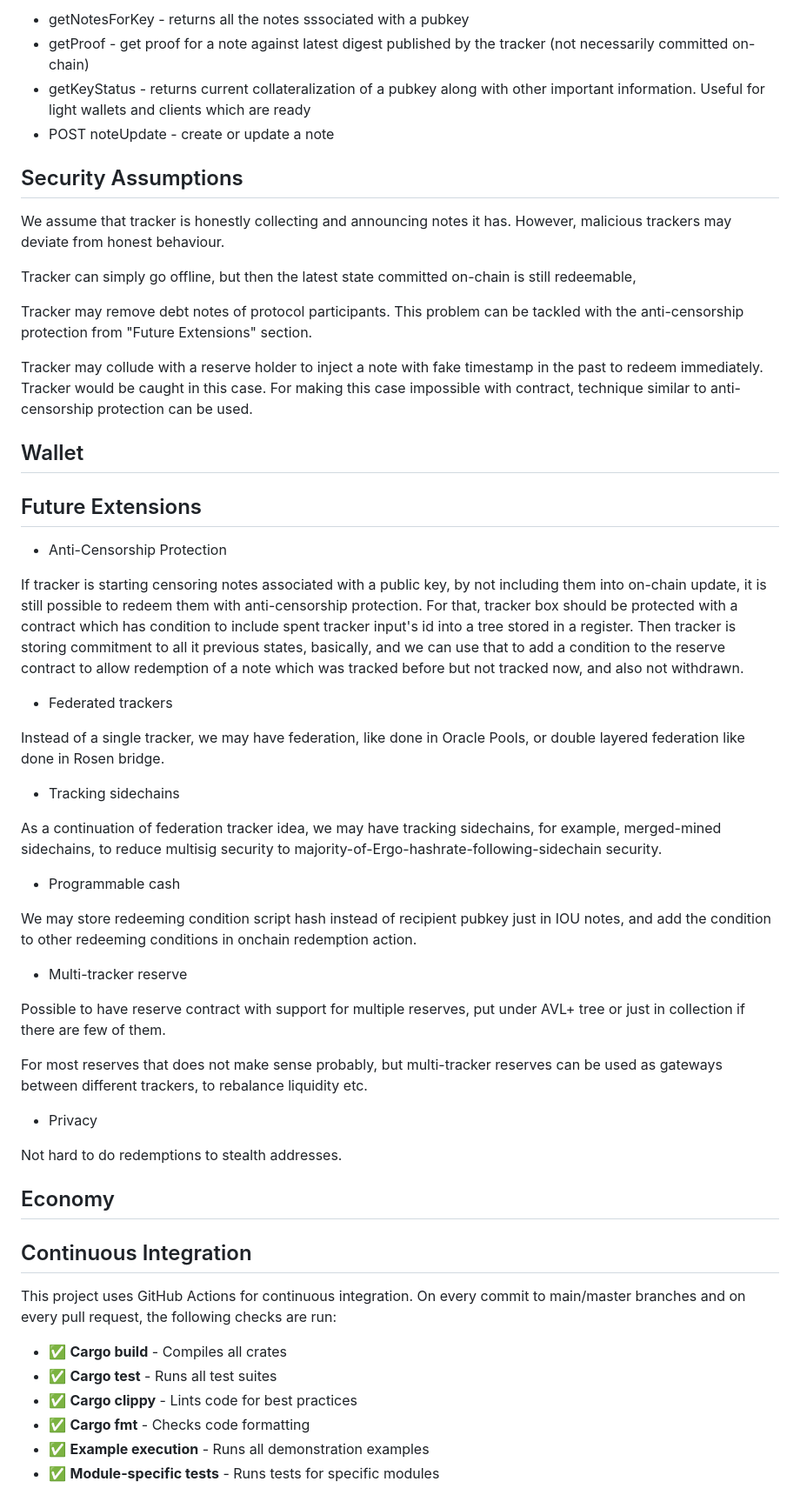
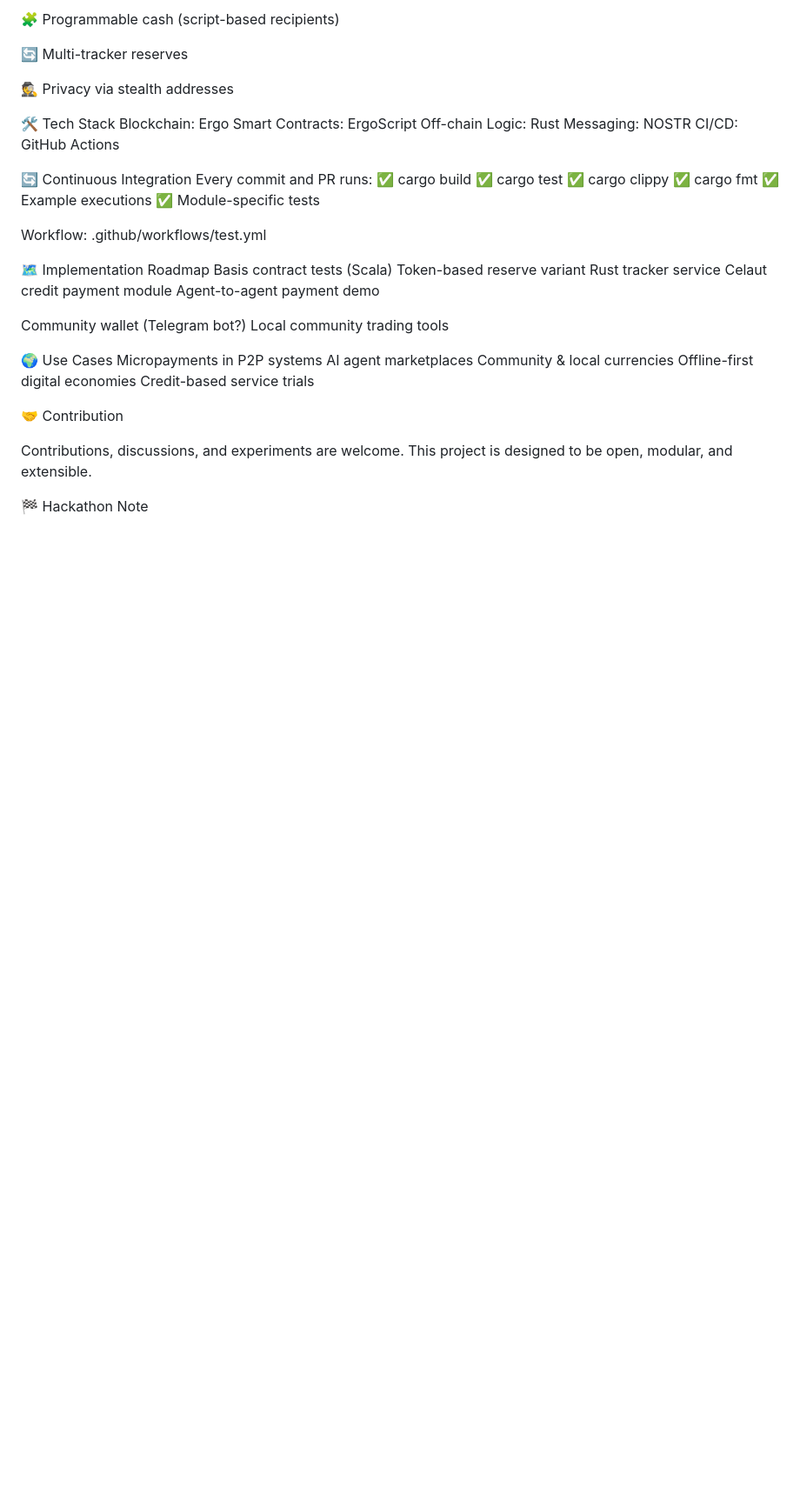
Before and after one commit to BetterMoneyLabs/basis-tracker, a Markdown page: README.md, the part around one of its changes. Shown at 87% size. Rendered like a GitHub page; blank space fills up the shorter version.

Commit message:
Add proper description in readme.md
Include all the components description from all the points of edge cases and handle it effectively.

```diff
--- a/README.md
+++ b/README.md
@@ -72,73 +92,49 @@ Then it also supports following API requests which can be run separately from re
 
-* getNotesForKey - returns all the notes sssociated with a pubkey
-* getProof - get proof for a note against latest digest published by the tracker (not necessarily committed on-chain)
-* getKeyStatus - returns current collateralization of a pubkey along with other important information. Useful for light
-  wallets and clients which are ready
-* POST noteUpdate - create or update a note
+🧩 Programmable cash (script-based recipients)
 
-## Security Assumptions
+🔄 Multi-tracker reserves
 
-We assume that tracker is honestly collecting and announcing notes it has. However, malicious trackers may deviate from
-honest behaviour.
+🕵️ Privacy via stealth addresses
 
-Tracker can simply go offline, but then the latest state committed on-chain is still redeemable,
+🛠️ Tech Stack
+Blockchain: Ergo
+Smart Contracts: ErgoScript
+Off-chain Logic: Rust
+Messaging: NOSTR
+CI/CD: GitHub Actions
 
-Tracker may remove debt notes of protocol participants. This problem can be tackled with the anti-censorship protection
-from "Future Extensions" section.
+🔄 Continuous Integration
+Every commit and PR runs:
+✅ cargo build
+✅ cargo test
+✅ cargo clippy
+✅ cargo fmt
+✅ Example executions
+✅ Module-specific tests
 
-Tracker may collude with a reserve holder to inject a note with fake timestamp in the past to redeem immediately.
-Tracker would be caught in this case. For making this case impossible with contract, technique similar to anti-censorship
-protection can be used.
+Workflow: .github/workflows/test.yml
 
-## Wallet
+🗺️ Implementation Roadmap
+ Basis contract tests (Scala)
+ Token-based reserve variant
+ Rust tracker service
+ Celaut credit payment module
+ Agent-to-agent payment demo
 
-## Future Extensions
+ Community wallet (Telegram bot?)
+ Local community trading tools
 
-* Anti-Censorship Protection
+🌍 Use Cases
+Micropayments in P2P systems
+AI agent marketplaces
+Community & local currencies
+Offline-first digital economies
+Credit-based service trials
 
-If tracker is starting censoring notes associated with a public key, by not including them into on-chain update, it is still
-possible to redeem them with anti-censorship protection. For that, tracker box should be protected with a contract which
-has condition to include spent tracker input's id into a tree stored in a register. Then tracker is storing commitment to
-all it previous states, basically, and we can use that to add a condition to the reserve contract to allow redemption of
-a note which was tracked before but not tracked now, and also not withdrawn.
+🤝 Contribution
 
-* Federated trackers
+Contributions, discussions, and experiments are welcome.
+This project is designed to be open, modular, and extensible.
 
-Instead of a single tracker, we may have federation, like done in Oracle Pools, or double layered federation like done
-in Rosen bridge.
+🏁 Hackathon Note
 
-* Tracking sidechains
-
-As a continuation of federation tracker idea, we may have tracking sidechains, for example, merged-mined sidechains, to
-reduce multisig security to majority-of-Ergo-hashrate-following-sidechain security.
-
-* Programmable cash
-
-We may store redeeming condition script hash instead of recipient pubkey just in IOU notes, and add the condition to
-other redeeming conditions in onchain redemption action.
-
-* Multi-tracker reserve
-
-Possible to have reserve contract with support for multiple reserves, put under AVL+ tree or just in collection if there
-are few of them.
-
-For most reserves that does not make sense probably, but multi-tracker reserves can be used as gateways between
-different trackers, to rebalance liquidity etc.
-
-* Privacy
-
-Not hard to do redemptions to stealth addresses.
-
-## Economy
-
-## Continuous Integration
-
-This project uses GitHub Actions for continuous integration. On every commit to main/master branches and on every pull request, the following checks are run:
-
-- ✅ **Cargo build** - Compiles all crates
-- ✅ **Cargo test** - Runs all test suites
-- ✅ **Cargo clippy** - Lints code for best practices
-- ✅ **Cargo fmt** - Checks code formatting
-- ✅ **Example execution** - Runs all demonstration examples
-- ✅ **Module-specific tests** - Runs tests for specific modules
-
```
Also changed, not shown: other parts of README.md (+74 -72 lines).
